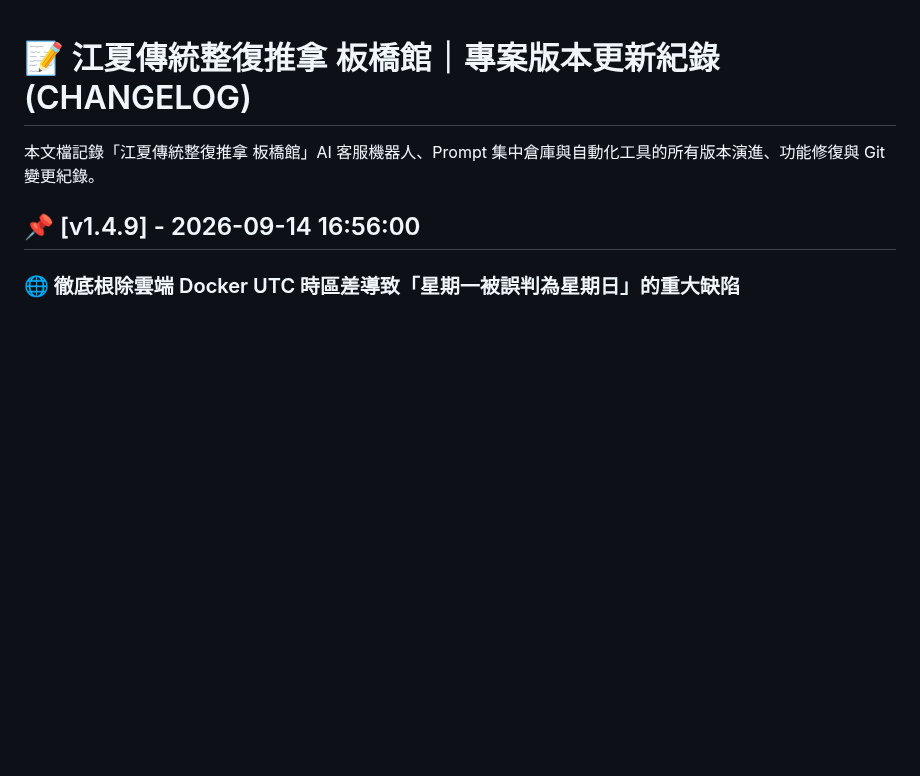
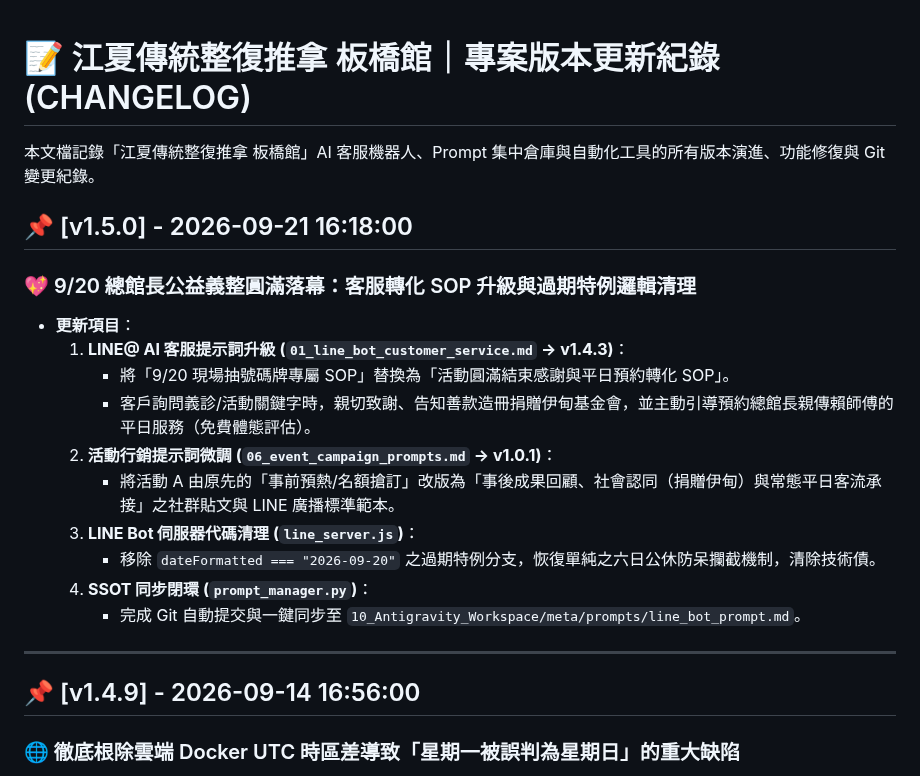
Before and after one commit to azach258/jiangxia-banqiao, a Markdown page: CHANGELOG.md, the part around the change. Rendered like a GitHub page; blank space fills up the shorter version.

Commit message:
docs: [CHANGELOG] 新增 v1.5.0 總館長義整活動圓滿落幕與客服轉化升級紀錄

```diff
--- a/CHANGELOG.md
+++ b/CHANGELOG.md
@@ -1,6 +1,21 @@
 # 📝 江夏傳統整復推拿 板橋館｜專案版本更新紀錄 (CHANGELOG)
 
 本文檔記錄「江夏傳統整復推拿 板橋館」AI 客服機器人、Prompt 集中倉庫與自動化工具的所有版本演進、功能修復與 Git 變更紀錄。
+
+## 📌 [v1.5.0] - 2026-09-21 16:18:00
+### 💖 9/20 總館長公益義整圓滿落幕：客服轉化 SOP 升級與過期特例邏輯清理
+- **更新項目**：
+  1. **LINE@ AI 客服提示詞升級 (`01_line_bot_customer_service.md` -> v1.4.3)**：
+     - 將「9/20 現場抽號碼牌專屬 SOP」替換為「活動圓滿結束感謝與平日預約轉化 SOP」。
+     - 客戶詢問義診/活動關鍵字時，親切致謝、告知善款造冊捐贈伊甸基金會，並主動引導預約總館長親傳賴師傅的平日服務（免費體態評估）。
+  2. **活動行銷提示詞微調 (`06_event_campaign_prompts.md` -> v1.0.1)**：
+     - 將活動 A 由原先的「事前預熱/名額搶訂」改版為「事後成果回顧、社會認同（捐贈伊甸）與常態平日客流承接」之社群貼文與 LINE 廣播標準範本。
+  3. **LINE Bot 伺服器代碼清理 (`line_server.js`)**：
+     - 移除 `dateFormatted === "2026-09-20"` 之過期特例分支，恢復單純之六日公休防呆攔截機制，清除技術債。
+  4. **SSOT 同步閉環 (`prompt_manager.py`)**：
+     - 完成 Git 自動提交與一鍵同步至 `10_Antigravity_Workspace/meta/prompts/line_bot_prompt.md`。
+
+---
 
 ## 📌 [v1.4.9] - 2026-09-14 16:56:00
 ### 🌐 徹底根除雲端 Docker UTC 時區差導致「星期一被誤判為星期日」的重大缺陷
```
